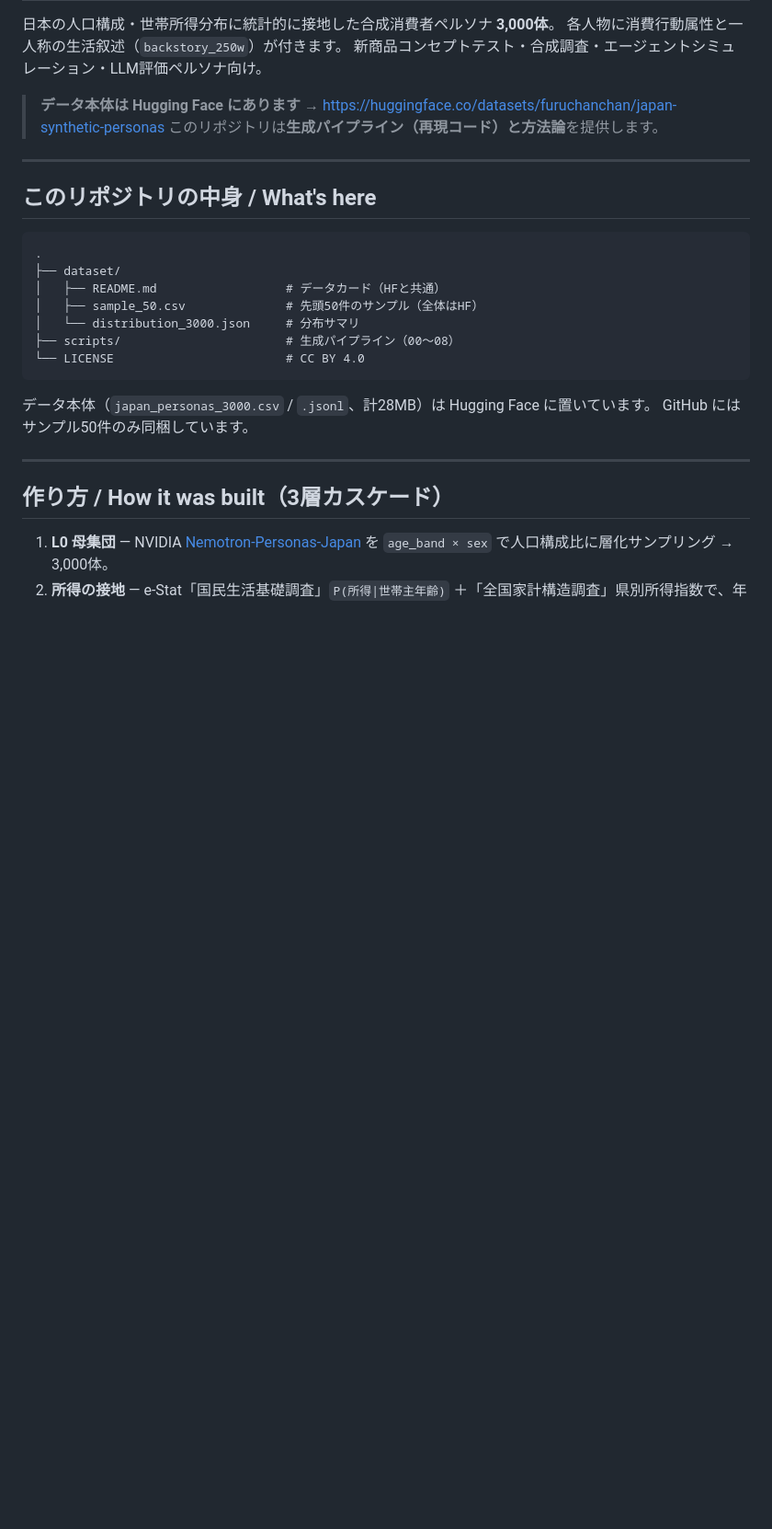
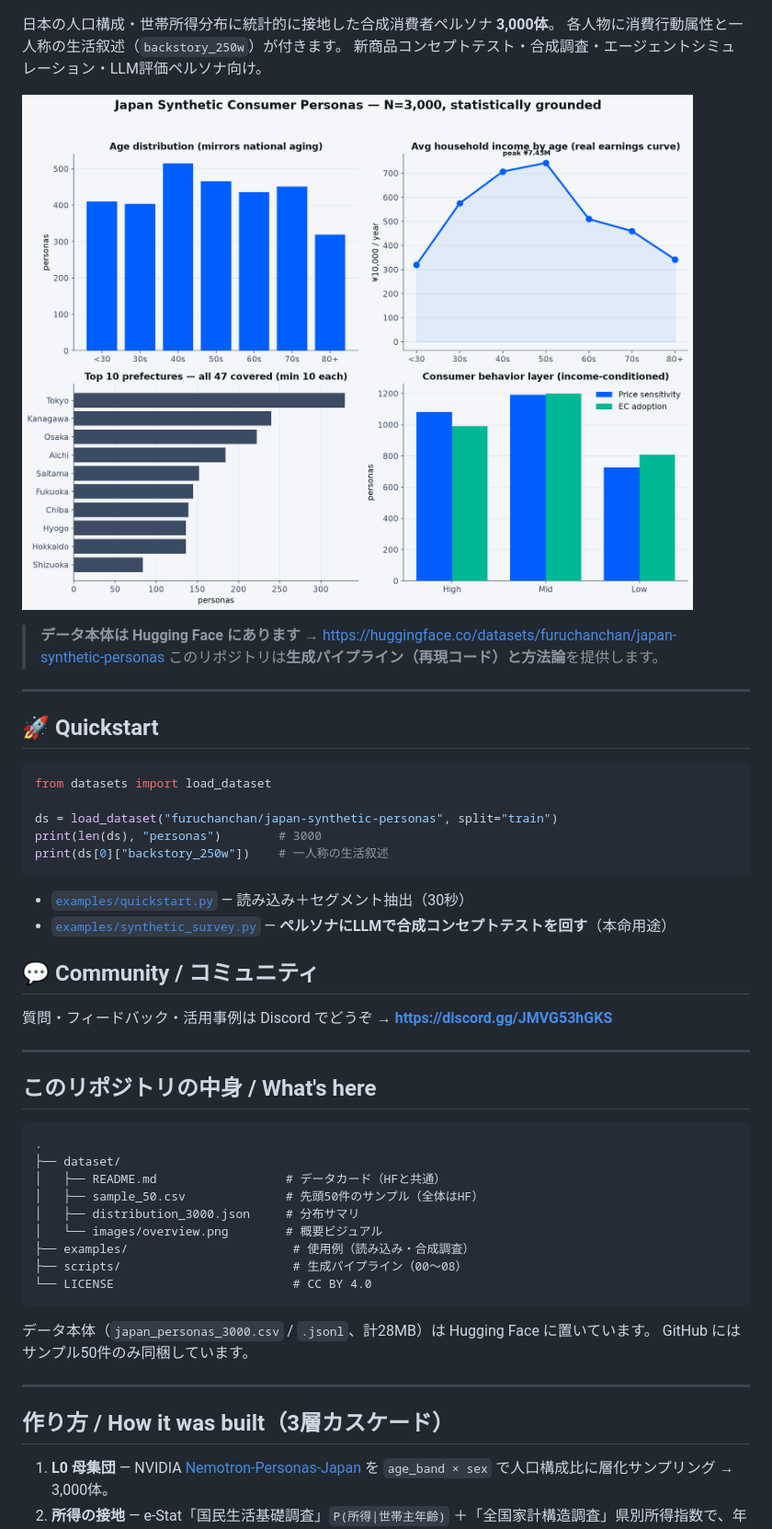
Before and after one commit to furuchanchan/japan-synthetic-personas, a Markdown page: README.md, the part around one of its changes. Shown at 92% size. GitHub-like rendering; pictures changed too: dataset/images/overview.png (added); blank space fills up the shorter version.

Commit message:
docs: add quickstart, usage examples, overview visual, and Discord community link
Co-Authored-By: Claude Opus 4.8 <noreply@anthropic.com>

````diff
--- a/README.md
+++ b/README.md
@@ -4,8 +8,29 @@
 各人物に消費行動属性と一人称の生活叙述（`backstory_250w`）が付きます。
 新商品コンセプトテスト・合成調査・エージェントシミュレーション・LLM評価ペルソナ向け。
 
+![Japan Synthetic Consumer Personas — overview](dataset/images/overview.png)
+
 > **データ本体は Hugging Face にあります** → https://huggingface.co/datasets/furuchanchan/japan-synthetic-personas
 > このリポジトリは**生成パイプライン（再現コード）と方法論**を提供します。
+
+---
+
+## 🚀 Quickstart
+
+```python
+from datasets import load_dataset
+
+ds = load_dataset("furuchanchan/japan-synthetic-personas", split="train")
+print(len(ds), "personas")        # 3000
+print(ds[0]["backstory_250w"])    # 一人称の生活叙述
+```
+
+- [`examples/quickstart.py`](examples/quickstart.py) — 読み込み＋セグメント抽出（30秒）
+- [`examples/synthetic_survey.py`](examples/synthetic_survey.py) — **ペルソナにLLMで合成コンセプトテストを回す**（本命用途）
+
+## 💬 Community / コミュニティ
+
+質問・フィードバック・活用事例は Discord でどうぞ → **https://discord.gg/JMVG53hGKS**
 
 ---
 
@@ -16,9 +41,11 @@
 ├── dataset/
 │   ├── README.md                  # データカード（HFと共通）
 │   ├── sample_50.csv              # 先頭50件のサンプル（全体はHF）
-│   └── distribution_3000.json     # 分布サマリ
-├── scripts/                       # 生成パイプライン（00〜08）
-└── LICENSE                        # CC BY 4.0
+│   ├── distribution_3000.json     # 分布サマリ
+│   └── images/overview.png        # 概要ビジュアル
+├── examples/                       # 使用例（読み込み・合成調査）
+├── scripts/                        # 生成パイプライン（00〜08）
+└── LICENSE                         # CC BY 4.0
 ```
 
 データ本体（`japan_personas_3000.csv` / `.jsonl`、計28MB）は Hugging Face に置いています。
````
Also changed, not shown: other parts of README.md (+6 -9 lines), dataset/README.md (+20 -0 lines), examples/README.md (added, +28 -0 lines), 2 other files.
